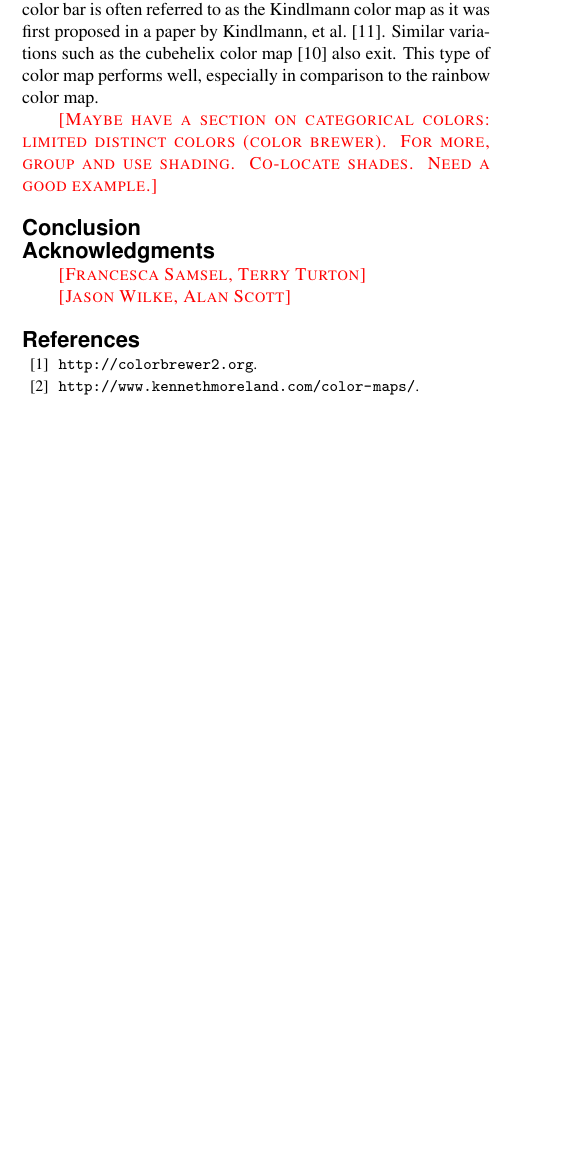
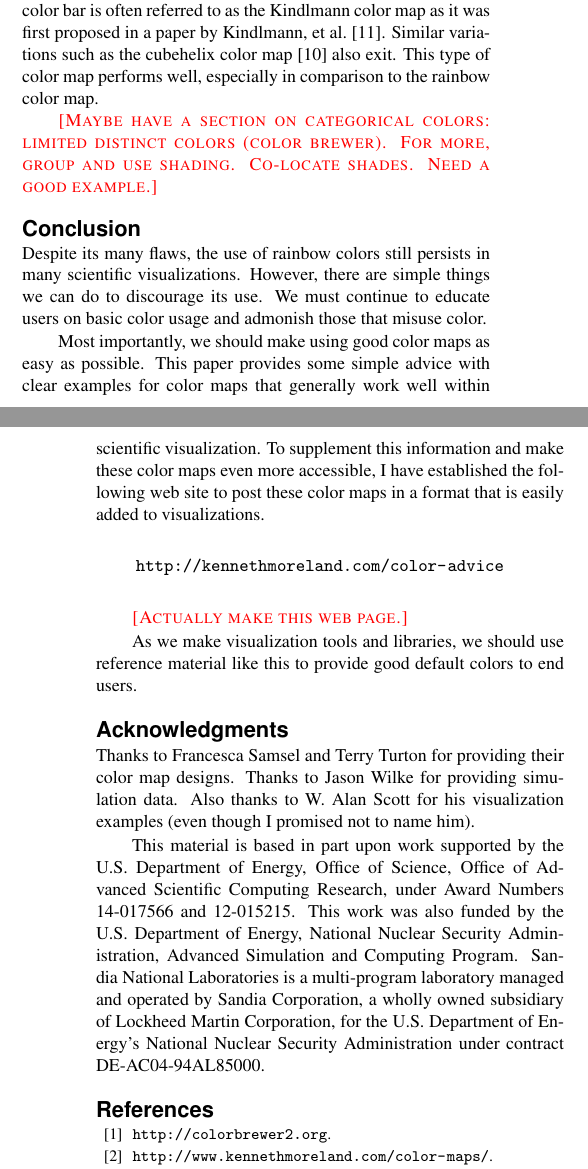
Before and after one commit to kmorel-papers/BadColorMaps, a LaTeX paper (BadColorMaps.tex): part of one column of page 4 of 5 before the commit and two parts of the columns of pages 4 and 5 of 6 after it, the two joined at a grey line, cut so that both start at the same text, the shorter picture padded with empty space. Compiled offline with pdfLaTeX.

Commit message:
Add conclusion and acknowledgement.

```diff
--- a/BadColorMaps.tex
+++ b/BadColorMaps.tex
@@ -535,11 +535,45 @@ performs well, especially in comparison to the rainbow color map.
 
 \section{Conclusion}
 
+\noindent
+Despite its many flaws, the use of rainbow colors still persists in many
+scientific visualizations. However, there are simple things we can do to
+discourage its use. We must continue to educate users on basic color usage
+and admonish those that misuse color.
+
+Most importantly, we should make using good color maps as easy as possible.
+This paper provides some simple advice with clear examples for color maps
+that generally work well within scientific visualization. To supplement
+this information and make these color maps even more accessible, I have
+established the following web site to post these color maps in a format
+that is easily added to visualizations.
+
+\begin{quote}
+  \url{http://kennethmoreland.com/color-advice}
+\end{quote}
+
+\fix{Actually make this web page.}
+
+As we make visualization tools and libraries, we should use reference
+material like this to provide good default colors to end users.
+
 \section{Acknowledgments}
 
-\fix{Francesca Samsel, Terry Turton}
+\noindent
+Thanks to Francesca Samsel and Terry Turton for providing their color map
+designs. Thanks to Jason Wilke for providing simulation data. Also thanks
+to W. Alan Scott for his visualization examples (even though I promised not
+to name him).
 
-\fix{Jason Wilke, Alan Scott}
+This material is based in part upon work supported by the U.S. Department
+of Energy, Office of Science, Office of Advanced Scientific Computing
+Research, under Award Numbers 14-017566 and 12-015215. This work was also
+funded by the U.S. Department of Energy, National Nuclear Security
+Administration, Advanced Simulation and Computing Program. Sandia National
+Laboratories is a multi-program laboratory managed and operated by Sandia
+Corporation, a wholly owned subsidiary of Lockheed Martin Corporation, for
+the U.S. Department of Energy's National Nuclear Security Administration
+under contract DE-AC04-94AL85000.
 
 % To start a new column (but not a new page) and help balance the last-page
 % column length use \vfill\pagebreak.
```
